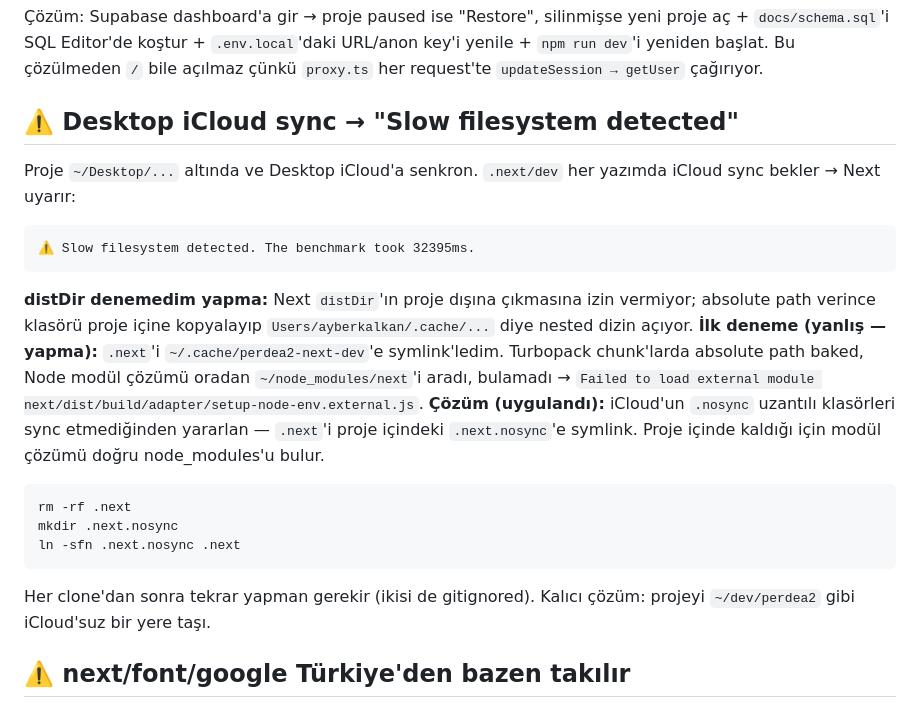
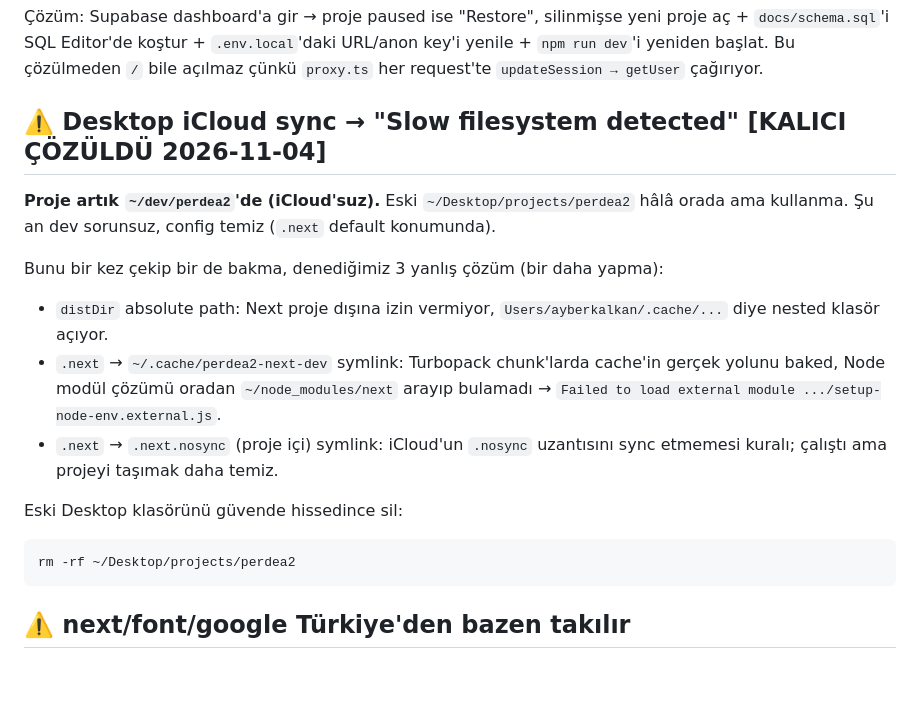
Before and after one commit to Kedaybehzat/Perdea, a Markdown page: ai_docs/core/tuzaklar.md, the part around the change. Drawn GitHub-style; blank space fills up the shorter version.

Commit message:
Taşıma sonrası: ~/dev/perdea2 kalıcı konum; durum + tuzaklar güncellendi

````diff
--- a/ai_docs/core/tuzaklar.md
+++ b/ai_docs/core/tuzaklar.md
@@ -8,20 +8,18 @@ curl -I https://<proje_id>.supabase.co
 ```
 Çözüm: Supabase dashboard'a gir → proje paused ise "Restore", silinmişse yeni proje aç + `docs/schema.sql`'i SQL Editor'de koştur + `.env.local`'daki URL/anon key'i yenile + `npm run dev`'i yeniden başlat. Bu çözülmeden `/` bile açılmaz çünkü `proxy.ts` her request'te `updateSession → getUser` çağırıyor.
 
-## ⚠️ Desktop iCloud sync → "Slow filesystem detected"
-Proje `~/Desktop/...` altında ve Desktop iCloud'a senkron. `.next/dev` her yazımda iCloud sync bekler → Next uyarır:
+## ⚠️ Desktop iCloud sync → "Slow filesystem detected" [KALICI ÇÖZÜLDÜ 2026-11-04]
+**Proje artık `~/dev/perdea2`'de (iCloud'suz).** Eski `~/Desktop/projects/perdea2` hâlâ orada ama kullanma. Şu an dev sorunsuz, config temiz (`.next` default konumunda).
+
+Bunu bir kez çekip bir de bakma, denediğimiz 3 yanlış çözüm (bir daha yapma):
+- `distDir` absolute path: Next proje dışına izin vermiyor, `Users/ayberkalkan/.cache/...` diye nested klasör açıyor.
+- `.next` → `~/.cache/perdea2-next-dev` symlink: Turbopack chunk'larda cache'in gerçek yolunu baked, Node modül çözümü oradan `~/node_modules/next` arayıp bulamadı → `Failed to load external module .../setup-node-env.external.js`.
+- `.next` → `.next.nosync` (proje içi) symlink: iCloud'un `.nosync` uzantısını sync etmemesi kuralı; çalıştı ama projeyi taşımak daha temiz.
+
+Eski Desktop klasörünü güvende hissedince sil:
+```bash
+rm -rf ~/Desktop/projects/perdea2
 ```
-⚠ Slow filesystem detected. The benchmark took 32395ms.
-```
-**distDir denemedim yapma:** Next `distDir`'ın proje dışına çıkmasına izin vermiyor; absolute path verince klasörü proje içine kopyalayıp `Users/ayberkalkan/.cache/...` diye nested dizin açıyor.
-**İlk deneme (yanlış — yapma):** `.next`'i `~/.cache/perdea2-next-dev`'e symlink'ledim. Turbopack chunk'larda absolute path baked, Node modül çözümü oradan `~/node_modules/next`'i aradı, bulamadı → `Failed to load external module next/dist/build/adapter/setup-node-env.external.js`.
-**Çözüm (uygulandı):** iCloud'un `.nosync` uzantılı klasörleri sync etmediğinden yararlan — `.next`'i proje içindeki `.next.nosync`'e symlink. Proje içinde kaldığı için modül çözümü doğru node_modules'u bulur.
-```bash
-rm -rf .next
-mkdir .next.nosync
-ln -sfn .next.nosync .next
-```
-Her clone'dan sonra tekrar yapman gerekir (ikisi de gitignored). Kalıcı çözüm: projeyi `~/dev/perdea2` gibi iCloud'suz bir yere taşı.
 
 ## ⚠️ next/font/google Türkiye'den bazen takılır
 `layout.tsx`'te `next/font/google` ile Geist çekilince, Türkiye'deki bazı ağlarda fonts.googleapis.com'a request yapılamıyor → ilk sayfa render'ı sonsuza kadar bekler. Çözüm (uygulandı): Geist kaldırıldı, sistem font stack'ine geçildi (globals.css). Geist'i geri istersen `next/font/local` + Geist'in ttf/woff dosyalarını `public/fonts/`'a koyma yoluna gidilebilir.
````
Also changed, not shown: ai_docs/core/durum.md (+3 -3 lines).
